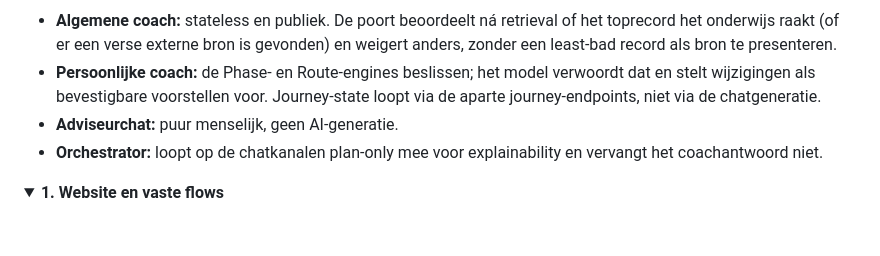
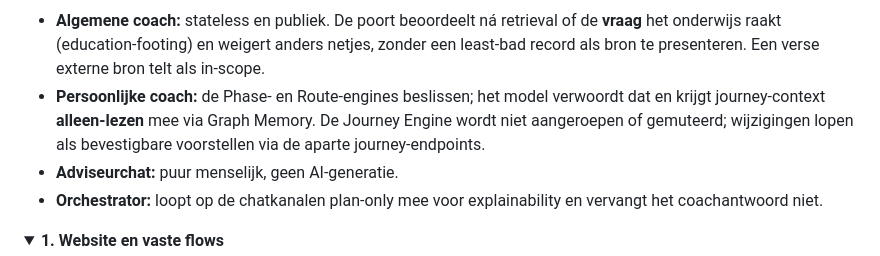
Before and after one commit to E-AI-MODEL/DoorHot, a Markdown page: README.md, the part around one of its changes. Drawn GitHub-style; folded sections open; blank space fills up the shorter version.

Commit message:
Docs: sharpen the trust diagram after two accurate review findings
- The answerability gate validates the question's education footing, not
  whether the top record is about education (hasDomainRelevantAnswer checks
  a record exists and returns queryHasEducationFooting). Reword the gate to
  "raakt de vraag het onderwijs" instead of implying record grounding.
- The personal chat does consume journey context: PersonalJourneyCoach
  attaches read-only Graph Memory context that the LLM provider passes as
  journeyContext; only mutations are confined to the journey endpoints. Add a
  read-only Graph Memory node and correct the legend, rather than claiming
  journey state never enters chat generation.

Diagram only; no behaviour change.

Co-Authored-By: Claude Opus 4.8 <noreply@anthropic.com>
Claude-Session: https://claude.ai/code/session_01Pxi3MrusFoSvyQvEPMRXjd

````diff
--- a/README.md
+++ b/README.md
@@ -452,12 +453,13 @@ flowchart TD
 ```
 
 - **Algemene coach:** stateless en publiek. De poort beoordeelt ná retrieval
-  of het toprecord het onderwijs raakt (of er een verse externe bron is
-  gevonden) en weigert anders, zonder een least-bad record als bron te
-  presenteren.
+  of de **vraag** het onderwijs raakt (education-footing) en weigert anders
+  netjes, zonder een least-bad record als bron te presenteren. Een verse
+  externe bron telt als in-scope.
 - **Persoonlijke coach:** de Phase- en Route-engines beslissen; het model
-  verwoordt dat en stelt wijzigingen als bevestigbare voorstellen voor.
-  Journey-state loopt via de aparte journey-endpoints, niet via de chatgeneratie.
+  verwoordt dat en krijgt journey-context **alleen-lezen** mee via Graph
+  Memory. De Journey Engine wordt niet aangeroepen of gemuteerd; wijzigingen
+  lopen als bevestigbare voorstellen via de aparte journey-endpoints.
 - **Adviseurchat:** puur menselijk, geen AI-generatie.
 - **Orchestrator:** loopt op de chatkanalen plan-only mee voor explainability en
   vervangt het coachantwoord niet.
````
Also changed, not shown: other parts of README.md (+2 -1 lines).
